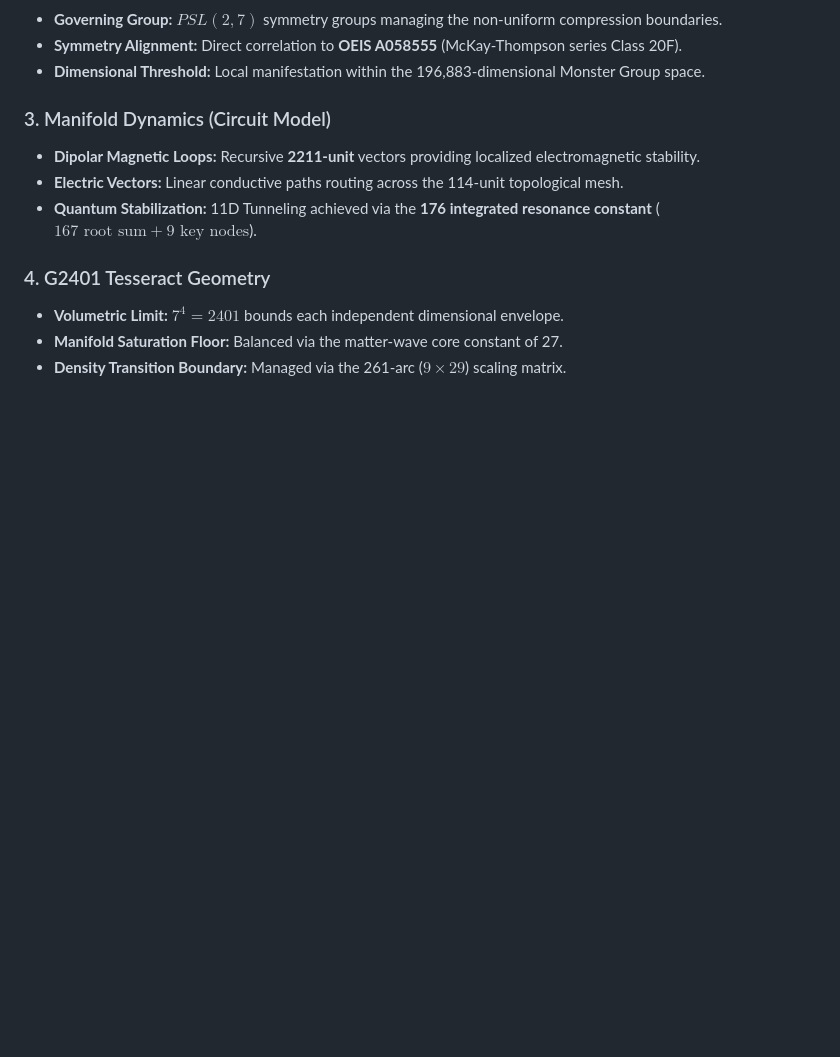
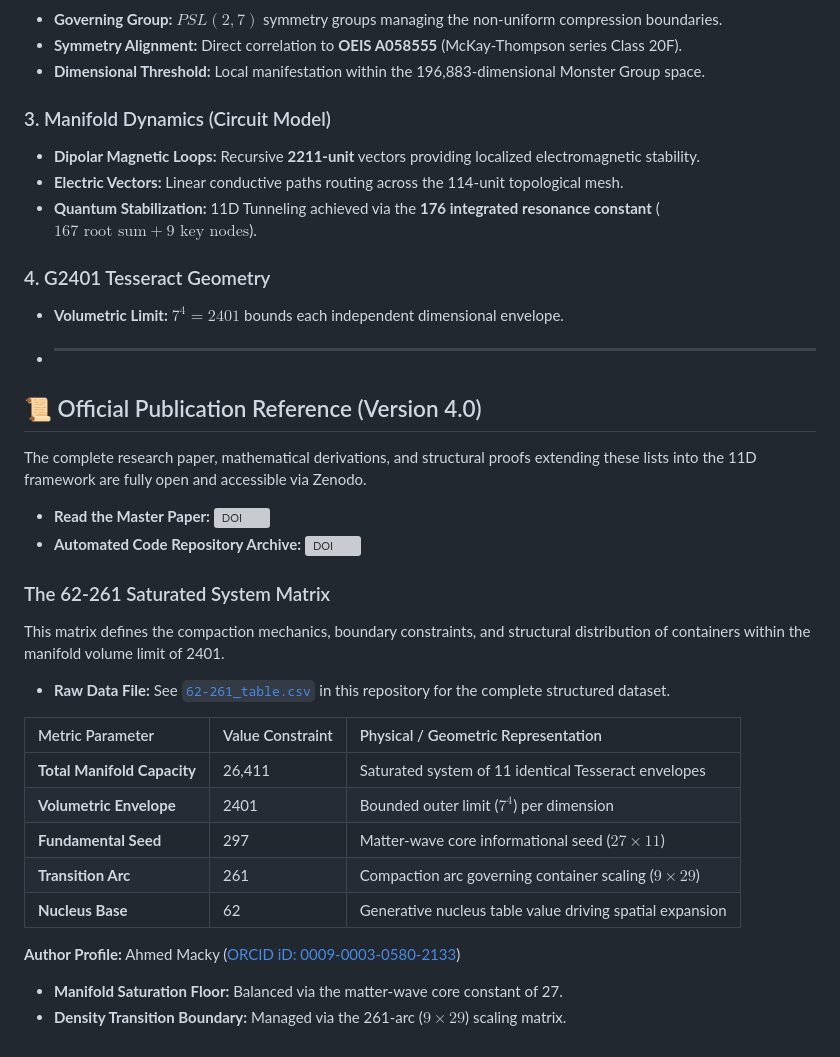
Before and after one commit to quranquantum/quranquantum, a Markdown page: README.md, the part around the change. Drawn GitHub-style; blank space fills up the shorter version; grey boxes are pictures that could not be loaded.

```diff
--- a/README.md
+++ b/README.md
@@ -49,5 +49,27 @@ The 11th Quantum Manifold operates as a saturated system of **11 identical Tesse
 
 ### 4. G2401 Tesseract Geometry
 * **Volumetric Limit:** $7^4 = 2401$ bounds each independent dimensional envelope.
+* ---
+
+## 📜 Official Publication Reference (Version 4.0)
+The complete research paper, mathematical derivations, and structural proofs extending these lists into the 11D framework are fully open and accessible via Zenodo.
+
+* **Read the Master Paper:** [![DOI](https://zenodo.org/badge/DOI/10.5281/zenodo.20584656.svg)](https://doi.org/10.5281/zenodo.20584656)
+* **Automated Code Repository Archive:** [![DOI](https://zenodo.org/badge/DOI/10.5281/zenodo.18762919.svg)](https://doi.org/10.5281/zenodo.18762919)
+
+### The 62-261 Saturated System Matrix
+This matrix defines the compaction mechanics, boundary constraints, and structural distribution of containers within the manifold volume limit of 2401.
+
+* **Raw Data File:** See [`62-261_table.csv`](./62-261_table.csv) in this repository for the complete structured dataset.
+
+| Metric Parameter | Value Constraint | Physical / Geometric Representation |
+| :--- | :--- | :--- |
+| **Total Manifold Capacity** | 26,411 | Saturated system of 11 identical Tesseract envelopes |
+| **Volumetric Envelope** | 2401 | Bounded outer limit ($7^4$) per dimension |
+| **Fundamental Seed** | 297 | Matter-wave core informational seed ($27 \times 11$) |
+| **Transition Arc** | 261 | Compaction arc governing container scaling ($9 \times 29$) |
+| **Nucleus Base** | 62 | Generative nucleus table value driving spatial expansion |
+
+**Author Profile:** Ahmed Macky ([ORCID iD: 0009-0003-0580-2133](https://orcid.org/0009-0003-0580-2133))
 * **Manifold Saturation Floor:** Balanced via the matter-wave core constant of 27.
 * **Density Transition Boundary:** Managed via the 261-arc ($9 \times 29$) scaling matrix.
```
